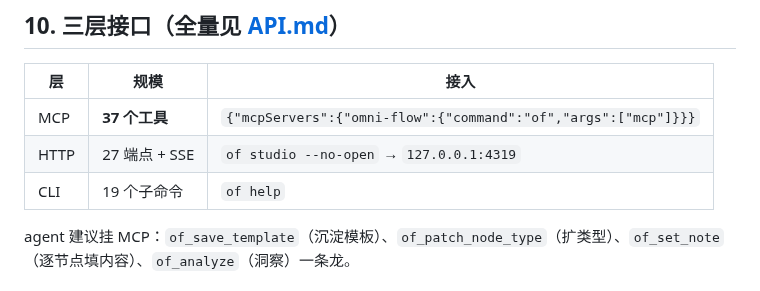
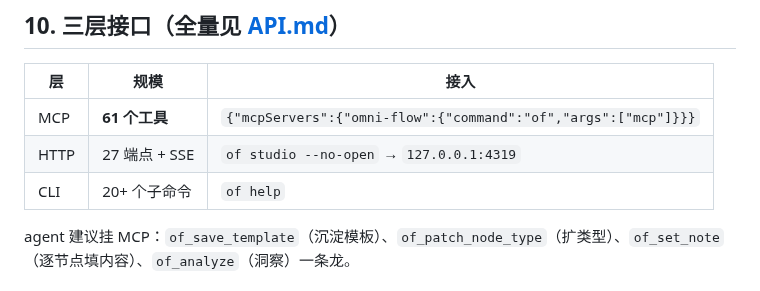
Before and after one commit to kanghelyu/omni-flow, a Markdown page: docs/TUTORIAL.zh-CN.md, the part around the change. Drawn GitHub-style.

Commit message:
sync: align remote with local workspace

```diff
--- a/docs/TUTORIAL.zh-CN.md
+++ b/docs/TUTORIAL.zh-CN.md
@@ -165,9 +165,9 @@ of import-af <agent-flow-id>                    # agent-flow 工作流转图
 
 | 层 | 规模 | 接入 |
 | --- | --- | --- |
-| MCP | **37 个工具** | `{"mcpServers":{"omni-flow":{"command":"of","args":["mcp"]}}}` |
+| MCP | **61 个工具** | `{"mcpServers":{"omni-flow":{"command":"of","args":["mcp"]}}}` |
 | HTTP | 27 端点 + SSE | `of studio --no-open` → `127.0.0.1:4319` |
-| CLI | 19 个子命令 | `of help` |
+| CLI | 20+ 个子命令 | `of help` |
 
 agent 建议挂 MCP：`of_save_template`（沉淀模板）、`of_patch_node_type`（扩类型）、`of_set_note`（逐节点填内容）、`of_analyze`（洞察）一条龙。
 
```
